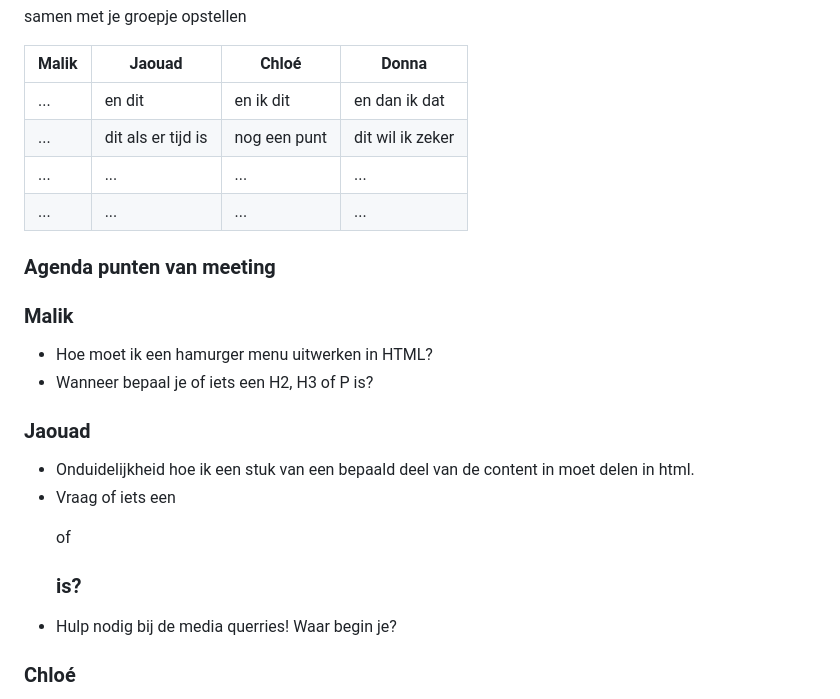
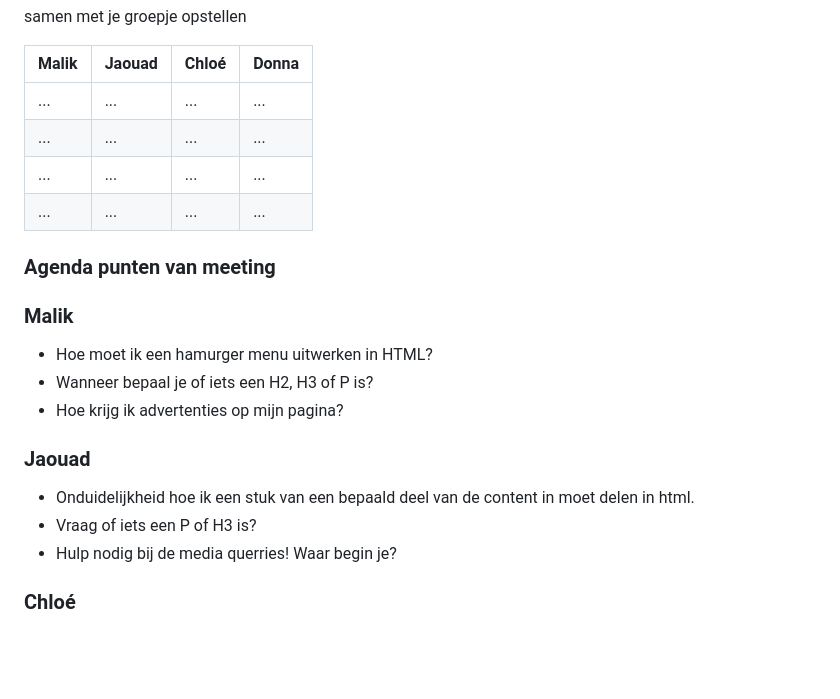
Before and after one commit to MalikHvA/FED-inhaal, a Markdown page: README.md, the part around the change. GitHub-like rendering; folded sections open; blank space fills up the shorter version.

```diff
--- a/README.md
+++ b/README.md
@@ -99,8 +99,8 @@ Nb. Door *open* toe te voegen aan een *details* element kun je deze standaard op
 
   | Malik          | Jaouad             | Chloé        | Donna            |
   | ---            | ---                | ---          | ---              |
-  | ...            | en dit             | en ik dit    | en dan ik dat    |
-  | ...            | dit als er tijd is | nog een punt | dit wil ik zeker |
+  | ...            | ...                | ...          | ...              |
+  | ...            | ...                | ...          | ...              |
   | ...            | ...                | ...          | ...              |
   | ...            | ...                | ...          | ...              |
 
@@ -109,10 +109,11 @@ Nb. Door *open* toe te voegen aan een *details* element kun je deze standaard op
   ### Malik
   - Hoe moet ik een hamurger menu uitwerken in HTML?
   - Wanneer bepaal je of iets een H2, H3 of P is?
+  - Hoe krijg ik advertenties op mijn pagina?
 
   ### Jaouad
   - Onduidelijkheid hoe ik een stuk van een bepaald deel van de content in moet delen in html.
-  - Vraag of iets een <p> of <h3> is?
+  - Vraag of iets een P of H3 is?
   - Hulp nodig bij de media querries! Waar begin je?
 
   ### Chloé
```
